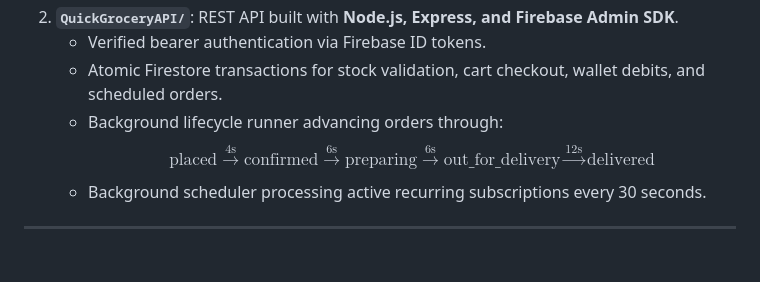
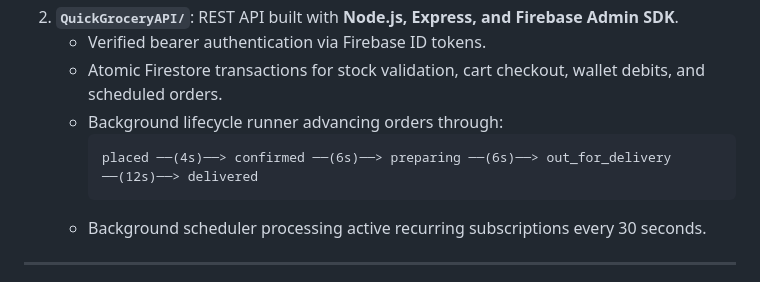
Before and after one commit to Soham-1304/QwikGrocery, a Markdown page: README.md, the part around the change. GitHub-like rendering.

Commit message:
docs: replace math formula with clean text diagram in README

````diff
--- a/README.md
+++ b/README.md
@@ -21,7 +21,9 @@ The system is organized into two independent sub-projects:
    - Verified bearer authentication via Firebase ID tokens.
    - Atomic Firestore transactions for stock validation, cart checkout, wallet debits, and scheduled orders.
    - Background lifecycle runner advancing orders through:
-     $$\text{placed} \xrightarrow{\text{4s}} \text{confirmed} \xrightarrow{\text{6s}} \text{preparing} \xrightarrow{\text{6s}} \text{out\_for\_delivery} \xrightarrow{\text{12s}} \text{delivered}$$
+     ```text
+     placed ──(4s)──> confirmed ──(6s)──> preparing ──(6s)──> out_for_delivery ──(12s)──> delivered
+     ```
    - Background scheduler processing active recurring subscriptions every 30 seconds.
 
 ---
````
